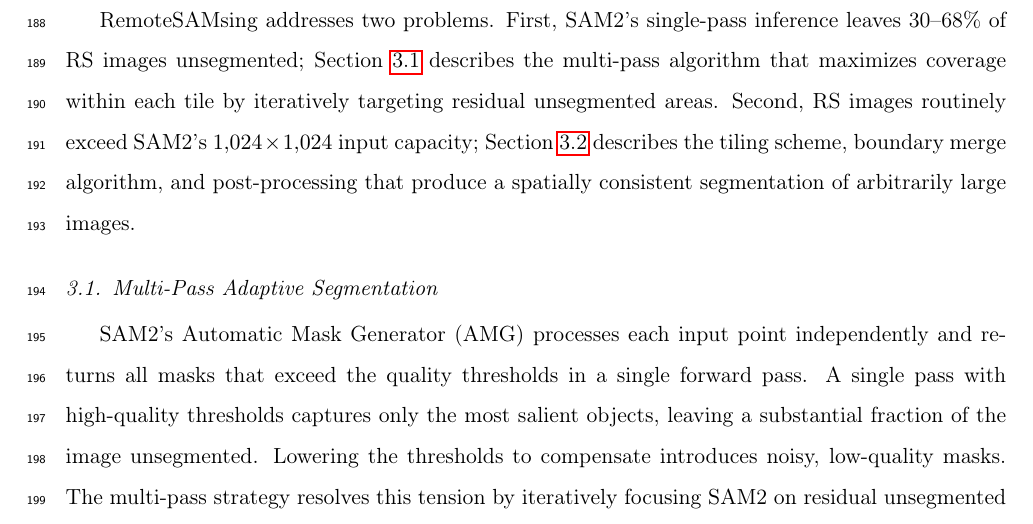
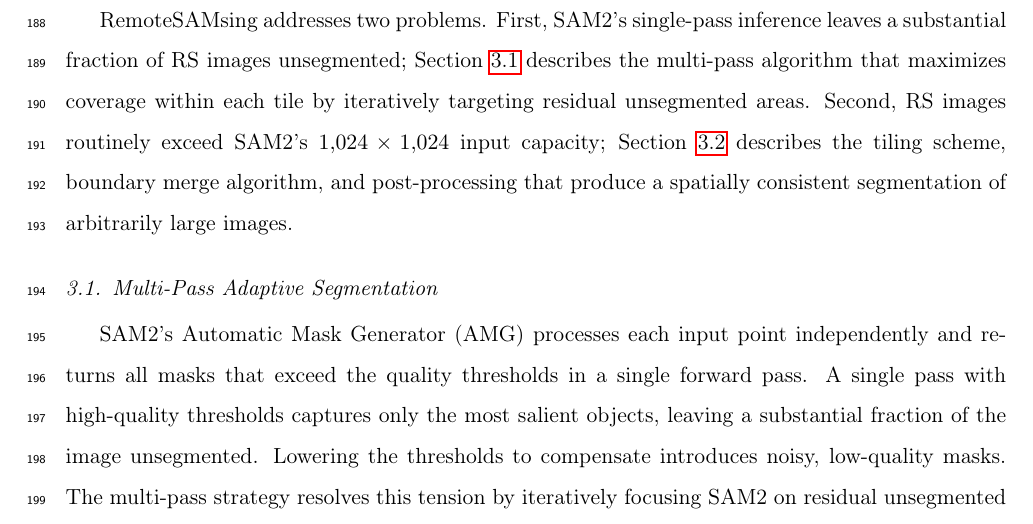
Before and after one commit to osmarluiz/sam-mosaic, a LaTeX paper (main.tex): part of page 8 of 36, cut so that both start at the same text. Compiled offline with pdfLaTeX.

Commit message:
Remove premature result (30-68%) from Methodology preamble
Co-Authored-By: Claude Opus 4.6 (1M context) <noreply@anthropic.com>

```diff
--- a/main.tex
+++ b/main.tex
@@ -129,7 +129,7 @@ For pixel-level segmentation of large RS images, where the number of segments ca
 \label{sec:methodology}
 % ============================================================================
 
-RemoteSAMsing addresses two problems. First, SAM2's single-pass inference leaves 30--68\% of RS images unsegmented; Section~\ref{sec:method_multipass} describes the multi-pass algorithm that maximizes coverage within each tile by iteratively targeting residual unsegmented areas. Second, RS images routinely exceed SAM2's $1{,}024 \times 1{,}024$ input capacity; Section~\ref{sec:method_scaling} describes the tiling scheme, boundary merge algorithm, and post-processing that produce a spatially consistent segmentation of arbitrarily large images.
+RemoteSAMsing addresses two problems. First, SAM2's single-pass inference leaves a substantial fraction of RS images unsegmented; Section~\ref{sec:method_multipass} describes the multi-pass algorithm that maximizes coverage within each tile by iteratively targeting residual unsegmented areas. Second, RS images routinely exceed SAM2's $1{,}024 \times 1{,}024$ input capacity; Section~\ref{sec:method_scaling} describes the tiling scheme, boundary merge algorithm, and post-processing that produce a spatially consistent segmentation of arbitrarily large images.
 
 % ----------------------------------------------------------------------------
 \subsection{Multi-Pass Adaptive Segmentation}
```
